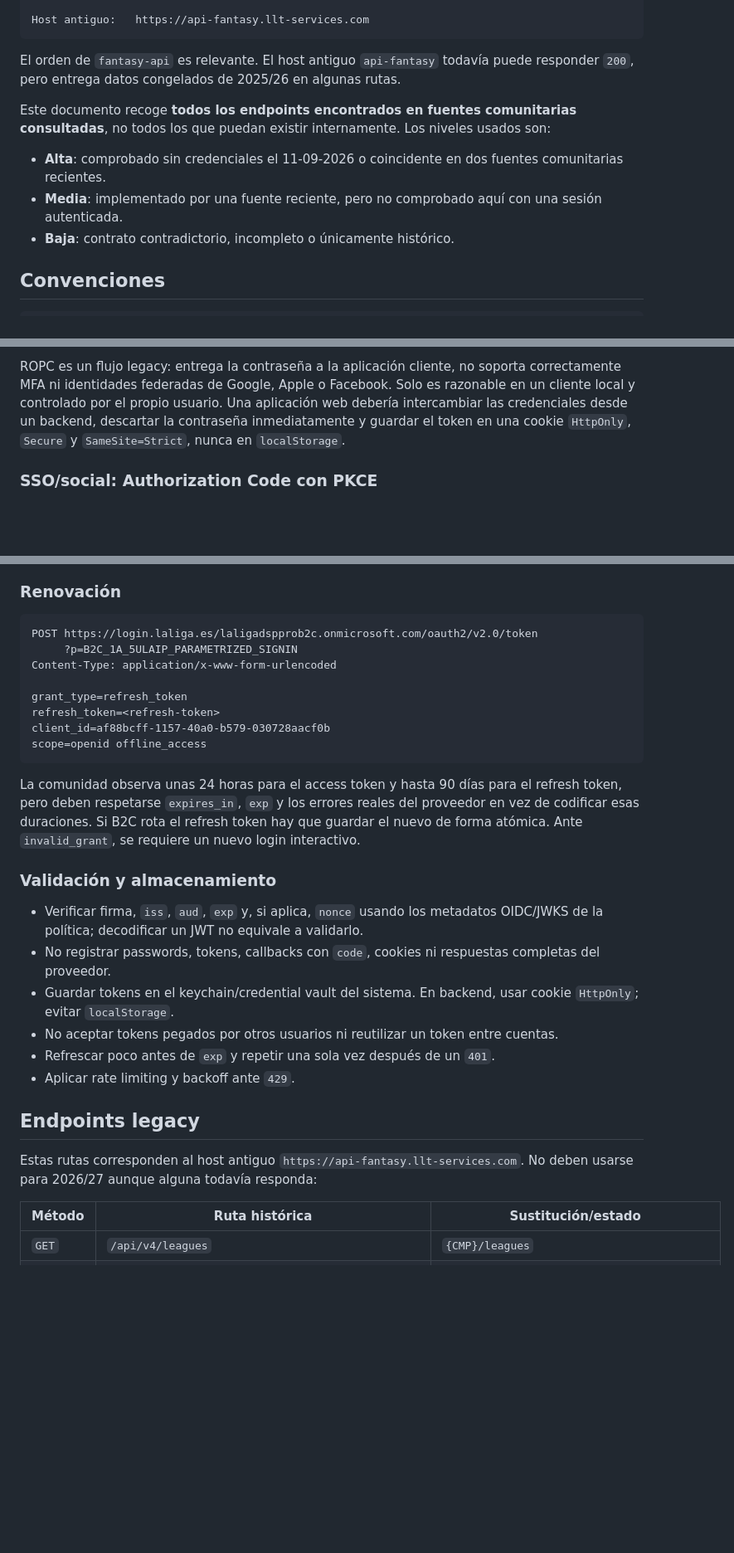
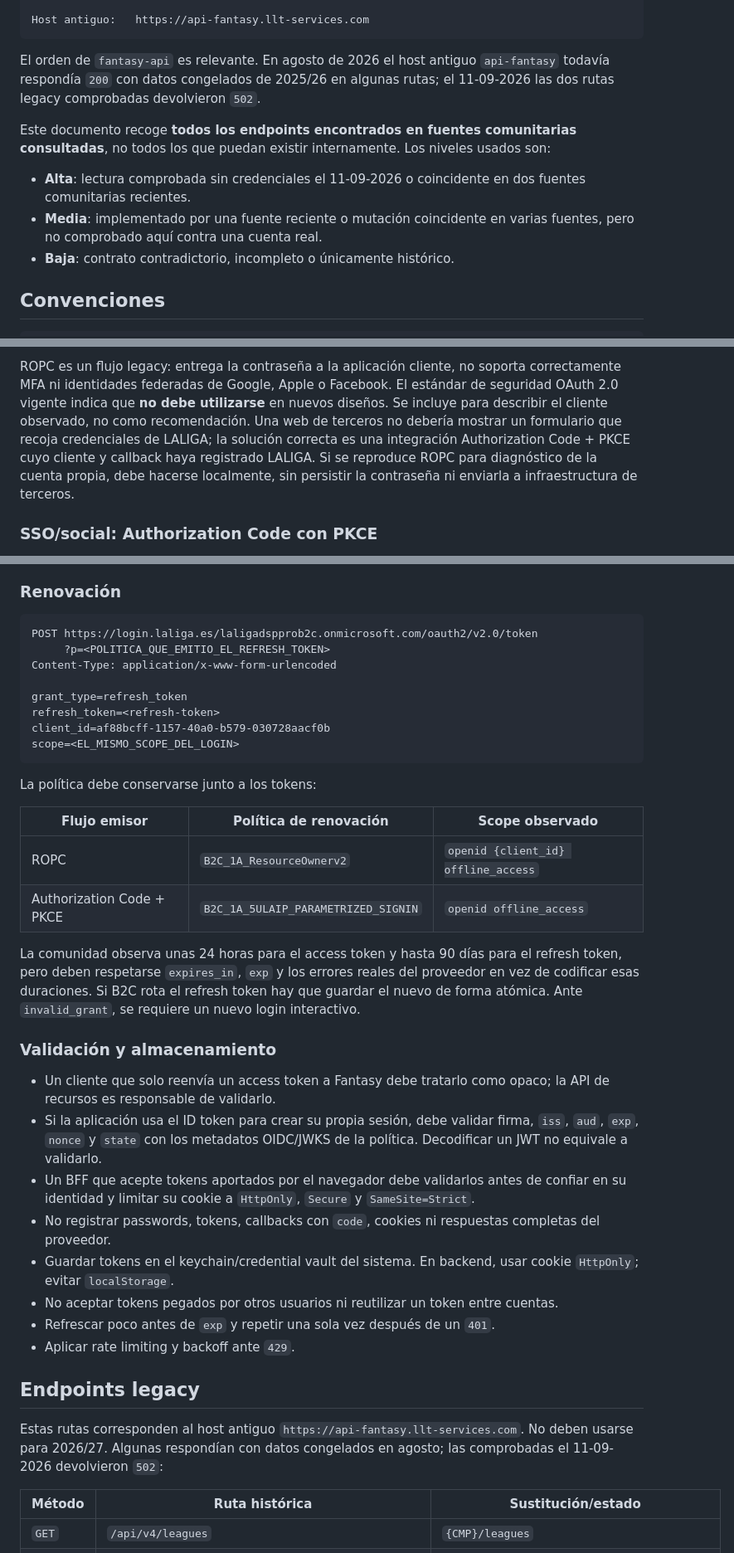
Before and after one commit to andreshere00/andreshere00, a Markdown page: LALIGA_FANTASY_API.md, 3 parts joined by grey strips. Shown at 83% size. GitHub-like rendering; blank space fills up the shorter version.

````diff
--- a/LALIGA_FANTASY_API.md
+++ b/LALIGA_FANTASY_API.md
@@ -19,17 +19,18 @@ Primera:        /v1/competition/1
 Host antiguo:   https://api-fantasy.llt-services.com
 ```
 
-El orden de `fantasy-api` es relevante. El host antiguo `api-fantasy` todavía
-puede responder `200`, pero entrega datos congelados de 2025/26 en algunas rutas.
+El orden de `fantasy-api` es relevante. En agosto de 2026 el host antiguo
+`api-fantasy` todavía respondía `200` con datos congelados de 2025/26 en algunas
+rutas; el 11-09-2026 las dos rutas legacy comprobadas devolvieron `502`.
 
 Este documento recoge **todos los endpoints encontrados en fuentes comunitarias
 consultadas**, no todos los que puedan existir internamente. Los niveles usados
 son:
 
-- **Alta**: comprobado sin credenciales el 11-09-2026 o coincidente en dos fuentes
-  comunitarias recientes.
-- **Media**: implementado por una fuente reciente, pero no comprobado aquí con una
-  sesión autenticada.
+- **Alta**: lectura comprobada sin credenciales el 11-09-2026 o coincidente en dos
+  fuentes comunitarias recientes.
+- **Media**: implementado por una fuente reciente o mutación coincidente en varias
+  fuentes, pero no comprobado aquí contra una cuenta real.
 - **Baja**: contrato contradictorio, incompleto o únicamente histórico.
 
 ## Convenciones
@@ -313,10 +314,13 @@ OAuth estándar.
 
 ROPC es un flujo legacy: entrega la contraseña a la aplicación cliente, no
 soporta correctamente MFA ni identidades federadas de Google, Apple o Facebook.
-Solo es razonable en un cliente local y controlado por el propio usuario. Una
-aplicación web debería intercambiar las credenciales desde un backend, descartar
-la contraseña inmediatamente y guardar el token en una cookie `HttpOnly`,
-`Secure` y `SameSite=Strict`, nunca en `localStorage`.
+El estándar de seguridad OAuth 2.0 vigente indica que **no debe utilizarse** en
+nuevos diseños. Se incluye para describir el cliente observado, no como
+recomendación. Una web de terceros no debería mostrar un formulario que recoja
+credenciales de LALIGA; la solución correcta es una integración Authorization
+Code + PKCE cuyo cliente y callback haya registrado LALIGA. Si se reproduce ROPC
+para diagnóstico de la cuenta propia, debe hacerse localmente, sin persistir la
+contraseña ni enviarla a infraestructura de terceros.
 
 ### SSO/social: Authorization Code con PKCE
 
@@ -407,14 +419,21 @@ oficial.
 
 ```http
 POST https://login.laliga.es/laligadspprob2c.onmicrosoft.com/oauth2/v2.0/token
-     ?p=B2C_1A_5ULAIP_PARAMETRIZED_SIGNIN
+     ?p=<POLITICA_QUE_EMITIO_EL_REFRESH_TOKEN>
 Content-Type: application/x-www-form-urlencoded
 
 grant_type=refresh_token
 refresh_token=<refresh-token>
 client_id=af88bcff-1157-40a0-b579-030728aacf0b
-scope=openid offline_access
+scope=<EL_MISMO_SCOPE_DEL_LOGIN>
 ```
+
+La política debe conservarse junto a los tokens:
+
+| Flujo emisor | Política de renovación | Scope observado |
+|---|---|---|
+| ROPC | `B2C_1A_ResourceOwnerv2` | `openid {client_id} offline_access` |
+| Authorization Code + PKCE | `B2C_1A_5ULAIP_PARAMETRIZED_SIGNIN` | `openid offline_access` |
 
 La comunidad observa unas 24 horas para el access token y hasta 90 días para el
 refresh token, pero deben respetarse `expires_in`, `exp` y los errores reales del
@@ -424,8 +443,14 @@ login interactivo.
 
 ### Validación y almacenamiento
 
-- Verificar firma, `iss`, `aud`, `exp` y, si aplica, `nonce` usando los metadatos
-  OIDC/JWKS de la política; decodificar un JWT no equivale a validarlo.
+- Un cliente que solo reenvía un access token a Fantasy debe tratarlo como opaco;
+  la API de recursos es responsable de validarlo.
+- Si la aplicación usa el ID token para crear su propia sesión, debe validar
+  firma, `iss`, `aud`, `exp`, `nonce` y `state` con los metadatos OIDC/JWKS de la
+  política. Decodificar un JWT no equivale a validarlo.
+- Un BFF que acepte tokens aportados por el navegador debe validarlos antes de
+  confiar en su identidad y limitar su cookie a `HttpOnly`, `Secure` y
+  `SameSite=Strict`.
 - No registrar passwords, tokens, callbacks con `code`, cookies ni respuestas
   completas del proveedor.
 - Guardar tokens en el keychain/credential vault del sistema. En backend, usar
@@ -438,8 +463,9 @@ login interactivo.
 ## Endpoints legacy
 
 Estas rutas corresponden al host antiguo
-`https://api-fantasy.llt-services.com`. No deben usarse para 2026/27 aunque
-alguna todavía responda:
+`https://api-fantasy.llt-services.com`. No deben usarse para 2026/27. Algunas
+respondían con datos congelados en agosto; las comprobadas el 11-09-2026
+devolvieron `502`:
 
 | Método | Ruta histórica | Sustitución/estado |
 |---|---|---|
````
Also changed, not shown: other parts of LALIGA_FANTASY_API.md (+38 -12 lines).
